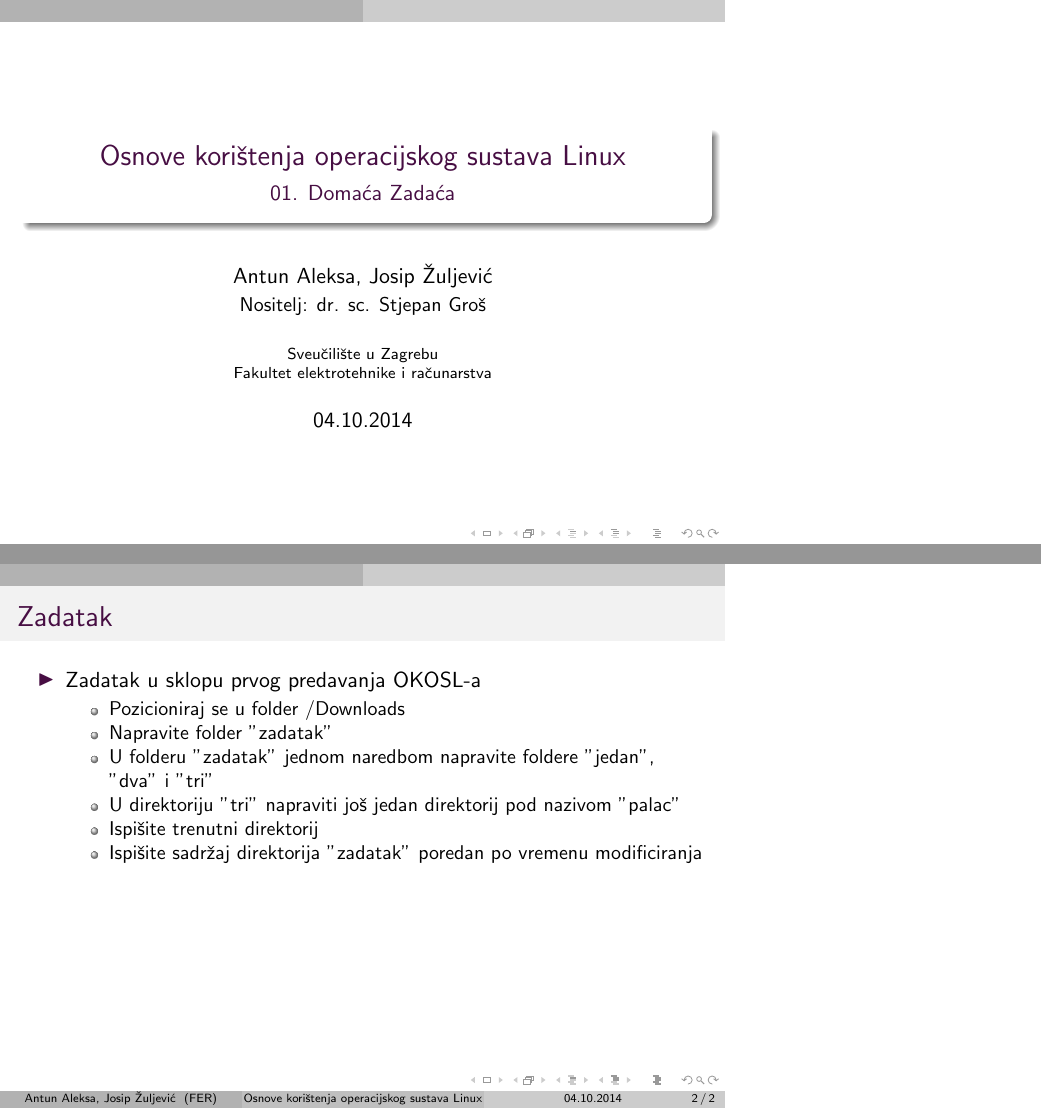
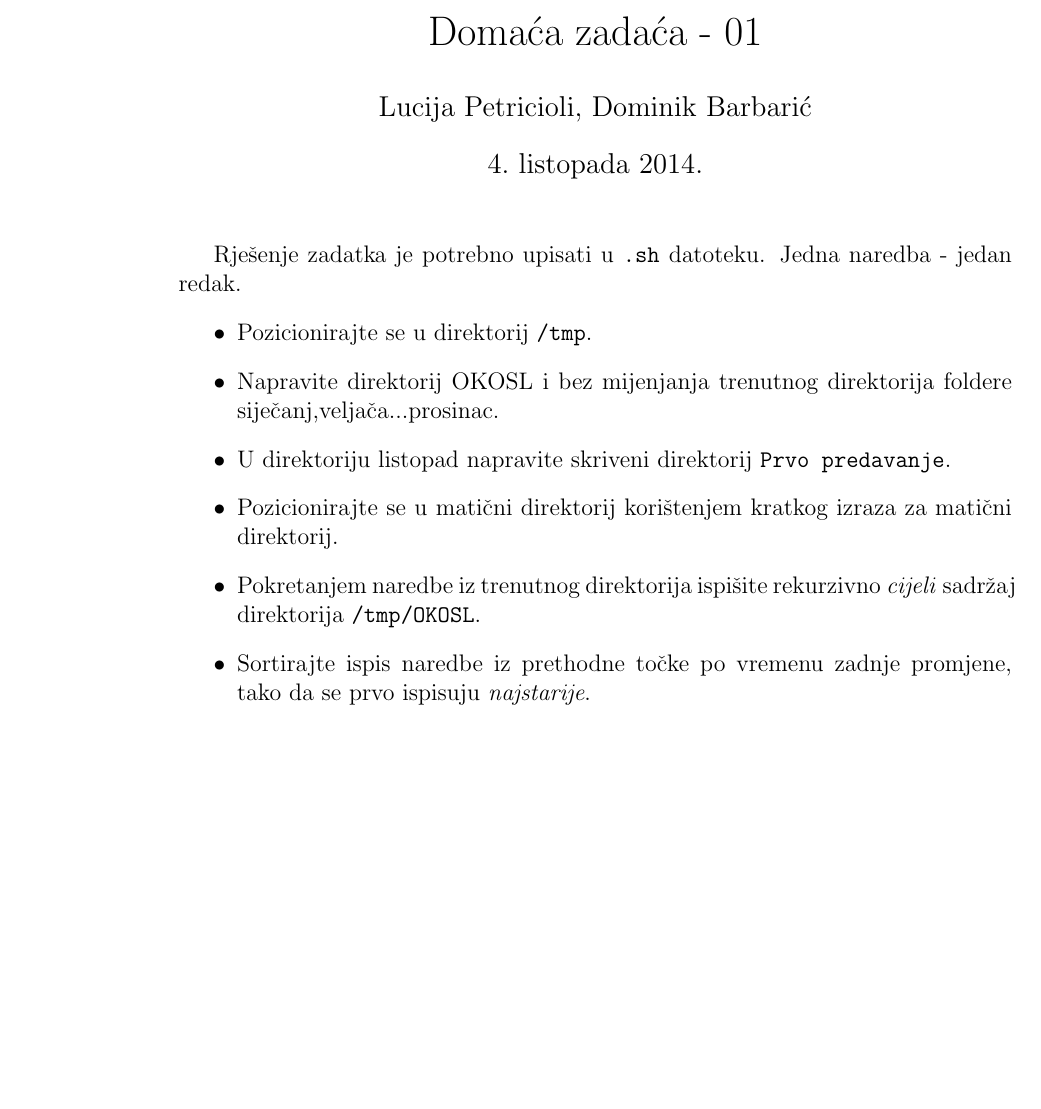
Before and after one commit to ulicar/OKOSL, a LaTeX document (lectures/01/dz_1.tex): two parts of pages 1 and 2 of 2 before the commit and part of the page after it, the two joined at a grey line, cut at the place of the change, the shorter picture padded with empty space. Compiled offline with pdfLaTeX.

Commit message:
Uredjene DZ1, ZZV1, DZ7

```diff
--- a/lectures/01/dz_1.tex
+++ b/lectures/01/dz_1.tex
@@ -23,37 +4,16 @@
-\renewcommand{\dateseparator}{.}
-\newcommand{\todayiso}{\twodigit\day \dateseparator \twodigit\month \dateseparator \the\year}
+\usepackage[top=20mm]{geometry}
 \newcommand{\shell}[1]{\texttt{#1}}
-\title{Osnove korištenja operacijskog sustava Linux}
-\subtitle{01. Domaća Zadaća}
-\author[Antun Aleksa, Josip Žuljević]{Antun Aleksa, Josip Žuljević\\{\small Nositelj: dr. sc. Stjepan Groš}}
-\institute[FER]{Sveučilište u Zagrebu \\
-				Fakultet elektrotehnike i računarstva}
-
-\date{\todayiso}
-
 \begin{document}
-    %\beamerdefaultoverlayspecification{<+->}
-{
-\setbeamertemplate{headline}[] % still there but empty
-\setbeamertemplate{footline}{}
-
-\begin{frame}
-\maketitle
-\end{frame}
-}
-
-\begin{frame}[t]
-\frametitle{Zadatak}
-\begin{itemize}
-  \item Zadatak u sklopu prvog predavanja OKOSL-a
-  \begin{itemize}
-    \item Pozicioniraj se u folder /Downloads
-    \item Napravite folder "zadatak"
-    \item U folderu "zadatak" jednom naredbom napravite foldere "jedan", "dva" i "tri"
-	\item U direktoriju "tri" napraviti još jedan direktorij pod nazivom "palac"
-	\item Ispišite trenutni direktorij
-	\item Ispišite sadržaj direktorija "zadatak" poredan po vremenu modificiranja
-  \end{itemize}
-\end{itemize}
-\end{frame}
+	\title{Domaća zadaća - 01}
+	\author{Lucija Petricioli, Dominik Barbarić}
+	\maketitle
+	Rješenje zadatka je potrebno upisati u \shell{.sh} datoteku. Jedna naredba - jedan redak.
+	\begin{itemize}
+		\item Pozicionirajte se u direktorij \shell{/tmp}.
+		\item Napravite direktorij OKOSL i bez mijenjanja trenutnog direktorija foldere siječanj,veljača...prosinac.
+		\item U direktoriju listopad napravite skriveni direktorij \shell{Prvo predavanje}.
+		\item Pozicionirajte se u matični direktorij korištenjem kratkog izraza za matični direktorij.
+		\item Pokretanjem naredbe iz trenutnog direktorija ispišite rekurzivno \textit{cijeli} sadržaj direktorija \shell{/tmp/OKOSL}.
+		\item Sortirajte ispis naredbe iz prethodne točke po vremenu zadnje promjene, tako da se prvo ispisuju \textit{najstarije}.
+	\end{itemize}
 \end{document}
```
Also changed, not shown: lectures/01/zzv_1.tex (+34 -4 lines), lectures/05/Domaca/Domaca_07.tex (+3 -2 lines), lectures/01/dz_1.tex (23 more changed lines).
